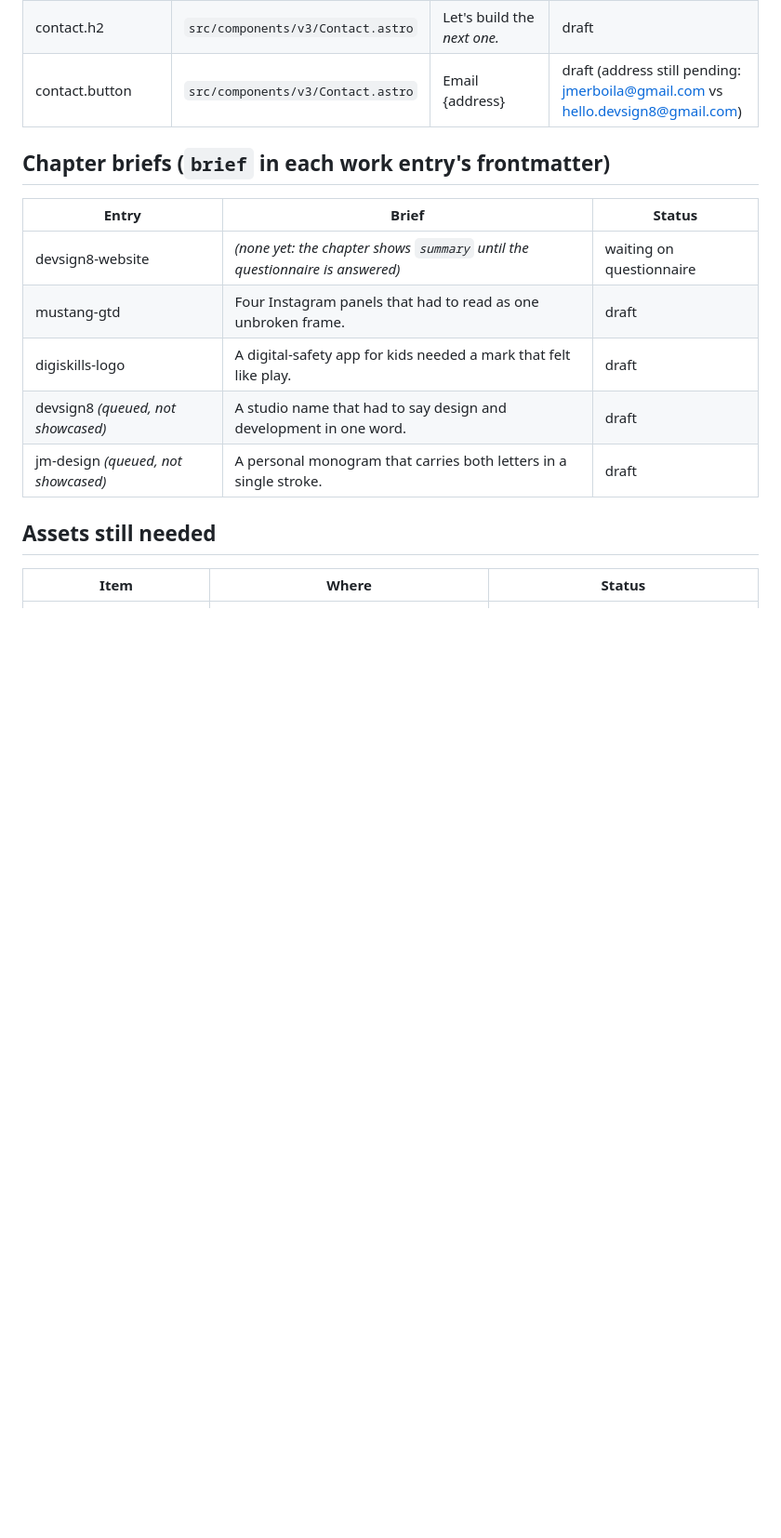
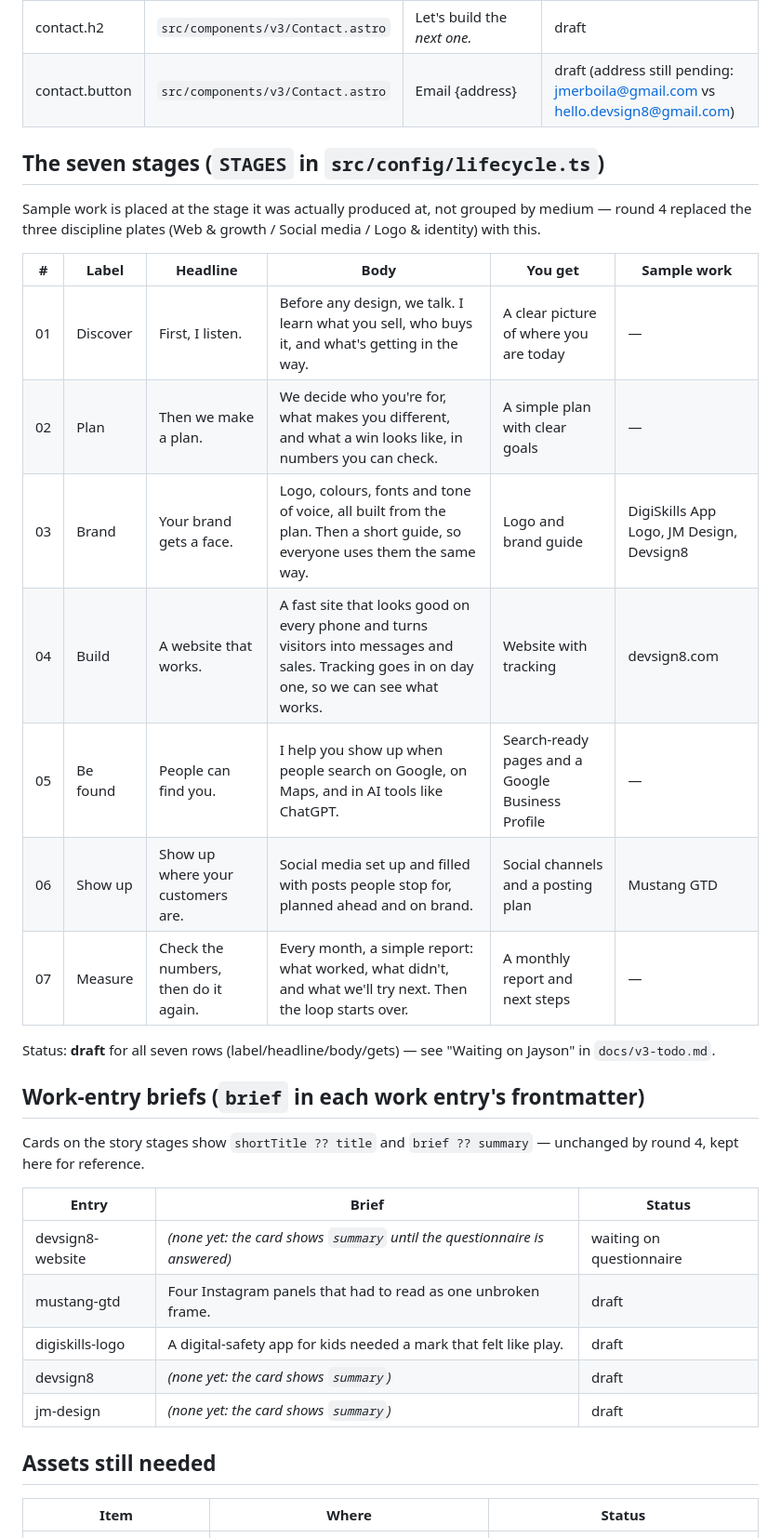
Before and after one commit to jmerboila/MyPortfolio, a Markdown page: docs/copy/v3-copy-deck.md, the part around one of its changes. Shown at 93% size. Drawn GitHub-style; blank space fills up the shorter version.

Commit message:
Update the copy deck for round 4
Replaces the Open/Brief/chapter rows with the hero name and lines, the
new intro heading and paragraph, the story's opening line, and all
seven stages' label/headline/body/gets — status draft throughout,
pending Jayson's approval per the file's own promotion rule. Kept the
questionnaire and assets sections as-is.

Co-Authored-By: Claude Sonnet 5 <noreply@anthropic.com>

```diff
--- a/docs/copy/v3-copy-deck.md
+++ b/docs/copy/v3-copy-deck.md
@@ -24,15 +23,37 @@ what happens next.
 | contact.h2 | `src/components/v3/Contact.astro` | Let's build the *next one.* | draft |
 | contact.button | `src/components/v3/Contact.astro` | Email {address} | draft (address still pending: jmerboila@gmail.com vs hello.devsign8@gmail.com) |
 
-## Chapter briefs (`brief` in each work entry's frontmatter)
+## The seven stages (`STAGES` in `src/config/lifecycle.ts`)
+
+Sample work is placed at the stage it was actually produced at, not grouped
+by medium — round 4 replaced the three discipline plates (Web & growth /
+Social media / Logo & identity) with this.
+
+| # | Label | Headline | Body | You get | Sample work |
+|---|---|---|---|---|---|
+| 01 | Discover | First, I listen. | Before any design, we talk. I learn what you sell, who buys it, and what's getting in the way. | A clear picture of where you are today | — |
+| 02 | Plan | Then we make a plan. | We decide who you're for, what makes you different, and what a win looks like, in numbers you can check. | A simple plan with clear goals | — |
+| 03 | Brand | Your brand gets a face. | Logo, colours, fonts and tone of voice, all built from the plan. Then a short guide, so everyone uses them the same way. | Logo and brand guide | DigiSkills App Logo, JM Design, Devsign8 |
+| 04 | Build | A website that works. | A fast site that looks good on every phone and turns visitors into messages and sales. Tracking goes in on day one, so we can see what works. | Website with tracking | devsign8.com |
+| 05 | Be found | People can find you. | I help you show up when people search on Google, on Maps, and in AI tools like ChatGPT. | Search-ready pages and a Google Business Profile | — |
+| 06 | Show up | Show up where your customers are. | Social media set up and filled with posts people stop for, planned ahead and on brand. | Social channels and a posting plan | Mustang GTD |
+| 07 | Measure | Check the numbers, then do it again. | Every month, a simple report: what worked, what didn't, and what we'll try next. Then the loop starts over. | A monthly report and next steps | — |
+
+Status: **draft** for all seven rows (label/headline/body/gets) — see
+"Waiting on Jayson" in `docs/v3-todo.md`.
+
+## Work-entry briefs (`brief` in each work entry's frontmatter)
+
+Cards on the story stages show `shortTitle ?? title` and `brief ?? summary` —
+unchanged by round 4, kept here for reference.
 
 | Entry | Brief | Status |
 |---|---|---|
-| devsign8-website | *(none yet: the chapter shows `summary` until the questionnaire is answered)* | waiting on questionnaire |
+| devsign8-website | *(none yet: the card shows `summary` until the questionnaire is answered)* | waiting on questionnaire |
 | mustang-gtd | Four Instagram panels that had to read as one unbroken frame. | draft |
 | digiskills-logo | A digital-safety app for kids needed a mark that felt like play. | draft |
-| devsign8 *(queued, not showcased)* | A studio name that had to say design and development in one word. | draft |
-| jm-design *(queued, not showcased)* | A personal monogram that carries both letters in a single stroke. | draft |
+| devsign8 | *(none yet: the card shows `summary`)* | draft |
+| jm-design | *(none yet: the card shows `summary`)* | draft |
 
 ## Assets still needed
 
```
Also changed, not shown: other parts of docs/copy/v3-copy-deck.md (+7 -8 lines).
